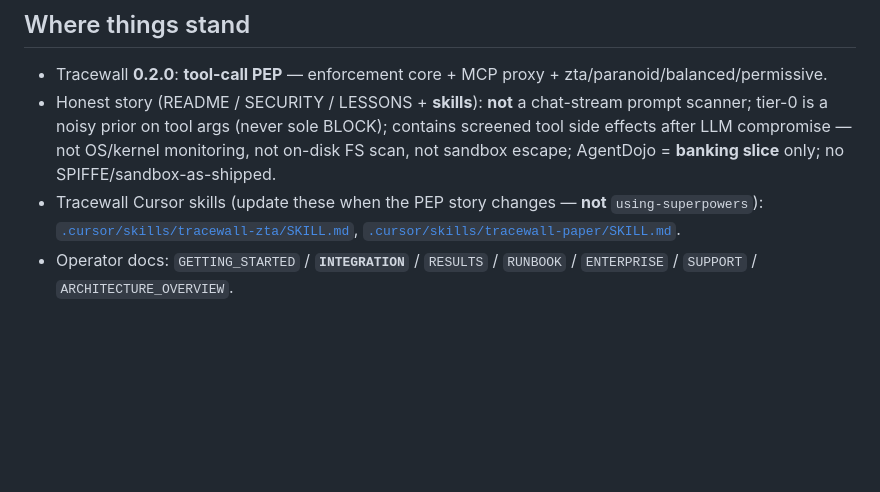
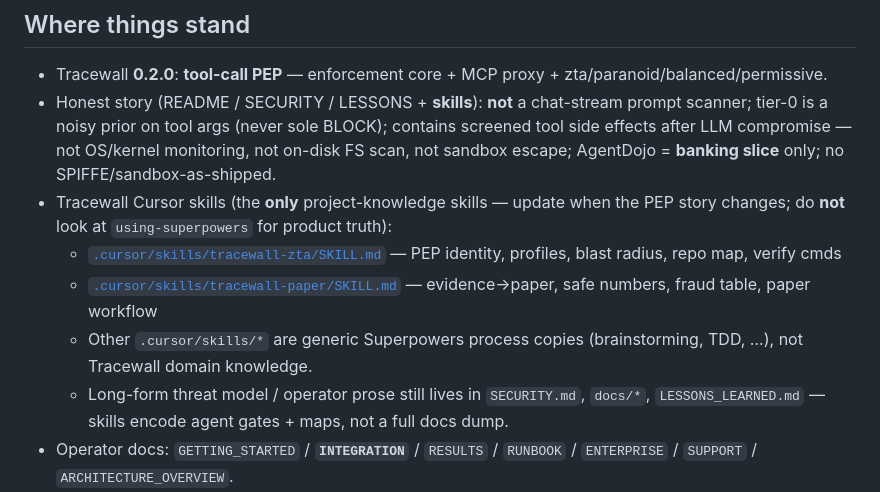
Before and after one commit to beejak/agentwatch-firewall, a Markdown page: HANDOFF.md, the part around the change. Rendered like a GitHub page; blank space fills up the shorter version.

```diff
--- a/HANDOFF.md
+++ b/HANDOFF.md
@@ -16,10 +16,12 @@ Pick-up notes. **Last updated 2026-07-22 (features frozen → paper submit).**
   screened tool side effects after LLM compromise — not OS/kernel monitoring, not
   on-disk FS scan, not sandbox escape; AgentDojo = **banking slice** only; no
   SPIFFE/sandbox-as-shipped.
-- Tracewall Cursor skills (update these when the PEP story changes — **not**
-  `using-superpowers`):
-  [`.cursor/skills/tracewall-zta/SKILL.md`](.cursor/skills/tracewall-zta/SKILL.md),
-  [`.cursor/skills/tracewall-paper/SKILL.md`](.cursor/skills/tracewall-paper/SKILL.md).
+- Tracewall Cursor skills (the **only** project-knowledge skills — update when
+  the PEP story changes; do **not** look at `using-superpowers` for product truth):
+  - [`.cursor/skills/tracewall-zta/SKILL.md`](.cursor/skills/tracewall-zta/SKILL.md) — PEP identity, profiles, blast radius, repo map, verify cmds
+  - [`.cursor/skills/tracewall-paper/SKILL.md`](.cursor/skills/tracewall-paper/SKILL.md) — evidence→paper, safe numbers, fraud table, paper workflow
+  - Other `.cursor/skills/*` are generic Superpowers process copies (brainstorming, TDD, …), not Tracewall domain knowledge.
+  - Long-form threat model / operator prose still lives in `SECURITY.md`, `docs/*`, `LESSONS_LEARNED.md` — skills encode agent gates + maps, not a full docs dump.
 - Operator docs: `GETTING_STARTED` / **`INTEGRATION`** / `RESULTS` / `RUNBOOK` / `ENTERPRISE` / `SUPPORT` / `ARCHITECTURE_OVERVIEW`.
 - **Put Tracewall on the tool-call path:** [`docs/INTEGRATION.md`](docs/INTEGRATION.md) (Python `guard`, MCP `mcp_proxy` as sole path, `GuardedToolNode`).
 - Bypass closes: ZWSP/NFKC args + canonical tool names (success in adojo/robustness stress).
```
Also changed, not shown: 2 other files.
